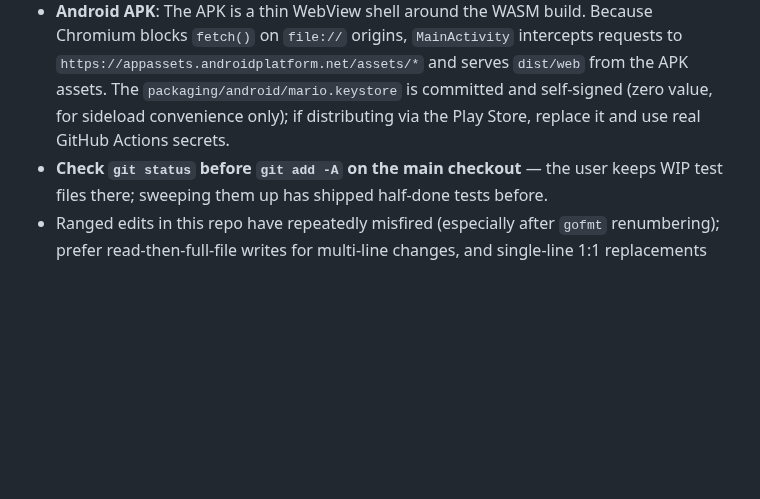
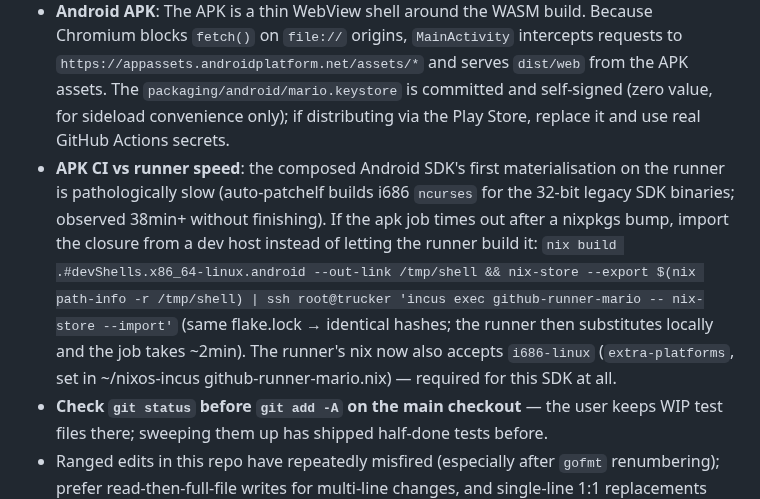
Before and after one commit to Daviey/mario, a Markdown page: AGENTS.md, the part around the change. Rendered like a GitHub page; blank space fills up the shorter version.

Commit message:
agents: document apk ci sdk import fallback

```diff
--- a/AGENTS.md
+++ b/AGENTS.md
@@ -127,6 +127,7 @@ Go 1.22+ required (range-over-int used). On NixOS the host cannot exec dynamical
 - **Worktree policy (this machine)**: agent work happens in linked worktrees (`git worktree add .worktrees/<feature> -b <branch>`, or sibling `../game-<feature>`), never in the direct checkout; copy `.env` in; merge back into `main` (expect divergence — the user commits concurrently) and re-run the full suite on merged `main` before pushing. **Hook-enforced since 2026-08-25**: `.omp/hooks/pre/worktree-guard.ts` blocks `edit`/`write` calls targeting the main checkout in every omp session here (`.worktrees/**` and sibling worktrees pass; `bash` — git merge/push — is untouched; the guard fails open on unusual shapes, so it is a guardrail, not a jail).
 - **Distro packaging**: `make deb` + `packaging/aur` + `flake.nix` are versioned off `git describe`/the release tag — no `EngineVersion` bump for packaging-only changes. The flake uses `buildGoModule` (CGO off comes from its env defaults — don't shadow `CGO_ENABLED` with a derivation attr; it errors). AUR publish: set the `AUR_SSH_KEY` secret (private key registered on the AUR account) and every tag push refreshes the package.
 - **Android APK**: The APK is a thin WebView shell around the WASM build. Because Chromium blocks `fetch()` on `file://` origins, `MainActivity` intercepts requests to `https://appassets.androidplatform.net/assets/*` and serves `dist/web` from the APK assets. The `packaging/android/mario.keystore` is committed and self-signed (zero value, for sideload convenience only); if distributing via the Play Store, replace it and use real GitHub Actions secrets.
+- **APK CI vs runner speed**: the composed Android SDK's first materialisation on the runner is pathologically slow (auto-patchelf builds i686 `ncurses` for the 32-bit legacy SDK binaries; observed 38min+ without finishing). If the apk job times out after a nixpkgs bump, import the closure from a dev host instead of letting the runner build it: `nix build .#devShells.x86_64-linux.android --out-link /tmp/shell && nix-store --export $(nix path-info -r /tmp/shell) | ssh root@trucker 'incus exec github-runner-mario -- nix-store --import'` (same flake.lock → identical hashes; the runner then substitutes locally and the job takes ~2min). The runner's nix now also accepts `i686-linux` (`extra-platforms`, set in ~/nixos-incus github-runner-mario.nix) — required for this SDK at all.
 - **Check `git status` before `git add -A` on the main checkout** — the user keeps WIP test files there; sweeping them up has shipped half-done tests before.
 - Ranged edits in this repo have repeatedly misfired (especially after `gofmt` renumbering); prefer read-then-full-file writes for multi-line changes, and single-line 1:1 replacements otherwise.
 - **UI trigger keys must be mapper no-ops**: any byte the input mapper doesn't know maps to `AnyKey`, which starts the game on the title screen before `scoreUI` can see it. `'l'` (leaderboard) is deliberately mapped to a no-op event in `mappedKey` — a new UI hotkey needs the same treatment (regression: `input.TestLeaderKeyIsNotAGameKey`). `'d'` (daily) CANNOT be a no-op (it is WASD-Right), so its title trigger is checked in `Router.TakeDailyAtTitle` BEFORE the engine update consumes the same press as Right — keep that ordering.
```
